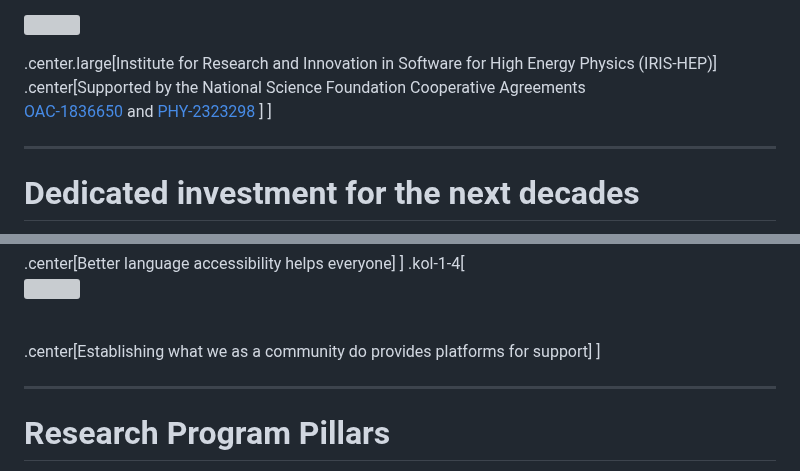
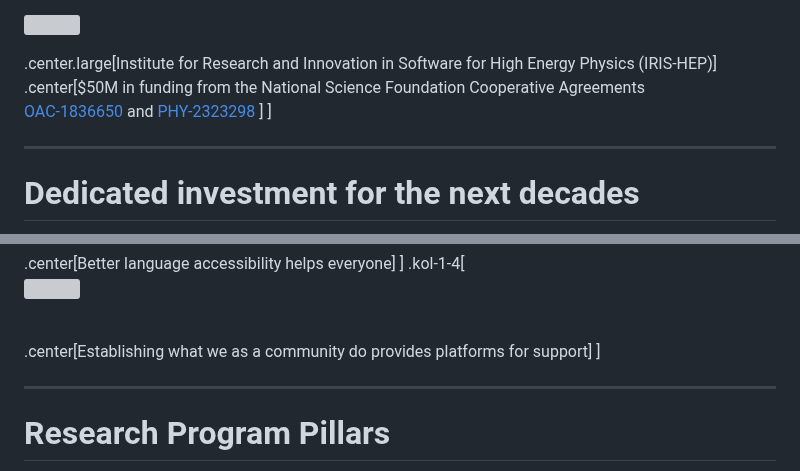
Before and after one commit to matthewfeickert-talks/talk-uc-berkeley-vision-talk-2024, a Markdown page: talk.md, 2 parts joined by grey strips. GitHub-like rendering; grey boxes are pictures that could not be loaded.

Commit message:
Note 50 million USD for IRIS-HEP

```diff
--- a/talk.md
+++ b/talk.md
@@ -202,7 +202,7 @@ To help put this into a time perspective, the HL-LHC era will start in the late
 </p>
 .center.large[Institute for Research and Innovation in Software for High Energy Physics (IRIS-HEP)]
 
-.center[Supported by the National Science Foundation Cooperative Agreements <br>[OAC-1836650](https://www.nsf.gov/awardsearch/showAward?AWD_ID=1836650) and [PHY-2323298](https://www.nsf.gov/awardsearch/showAward?AWD_ID=2323298)
+.center[$50M in funding from the National Science Foundation Cooperative Agreements <br>[OAC-1836650](https://www.nsf.gov/awardsearch/showAward?AWD_ID=1836650) and [PHY-2323298](https://www.nsf.gov/awardsearch/showAward?AWD_ID=2323298)
 ]
 ]
 
@@ -336,6 +336,10 @@ box to check at registration, made clear in informational emails, and presented
 <br>
 .center[Establishing what we as a community do provides platforms for support]
 ]
+
+<!--
+My proposed research program focuses on
+-->
 
 ---
 # Research Program Pillars
```
